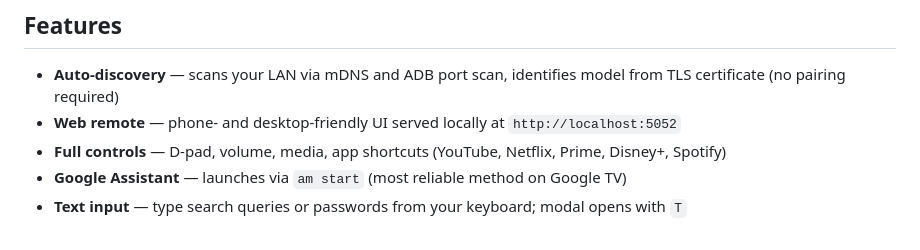
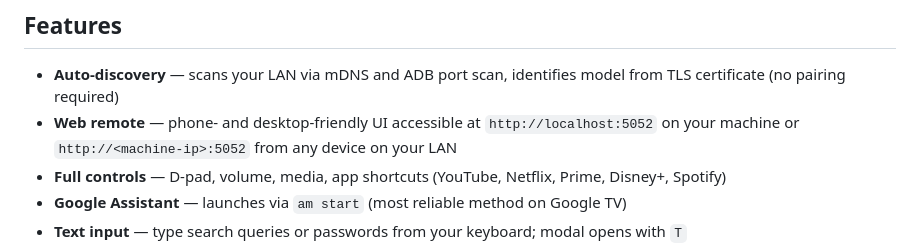
Before and after one commit to Legvan/tv-remote, a Markdown page: README.md, the part around the change. Rendered like a GitHub page.

Commit message:
Update README to reflect LAN access in features section
Co-Authored-By: Claude Sonnet 4.6 <noreply@anthropic.com>

```diff
--- a/README.md
+++ b/README.md
@@ -11,7 +11,7 @@ Works with any Google TV or Android TV device — TCL, Sony, Philips, Hisense, N
 ## Features
 
 - **Auto-discovery** — scans your LAN via mDNS and ADB port scan, identifies model from TLS certificate (no pairing required)
-- **Web remote** — phone- and desktop-friendly UI served locally at `http://localhost:5052`
+- **Web remote** — phone- and desktop-friendly UI accessible at `http://localhost:5052` on your machine or `http://<machine-ip>:5052` from any device on your LAN
 - **Full controls** — D-pad, volume, media, app shortcuts (YouTube, Netflix, Prime, Disney+, Spotify)
 - **Google Assistant** — launches via `am start` (most reliable method on Google TV)
 - **Text input** — type search queries or passwords from your keyboard; modal opens with `T`
```
